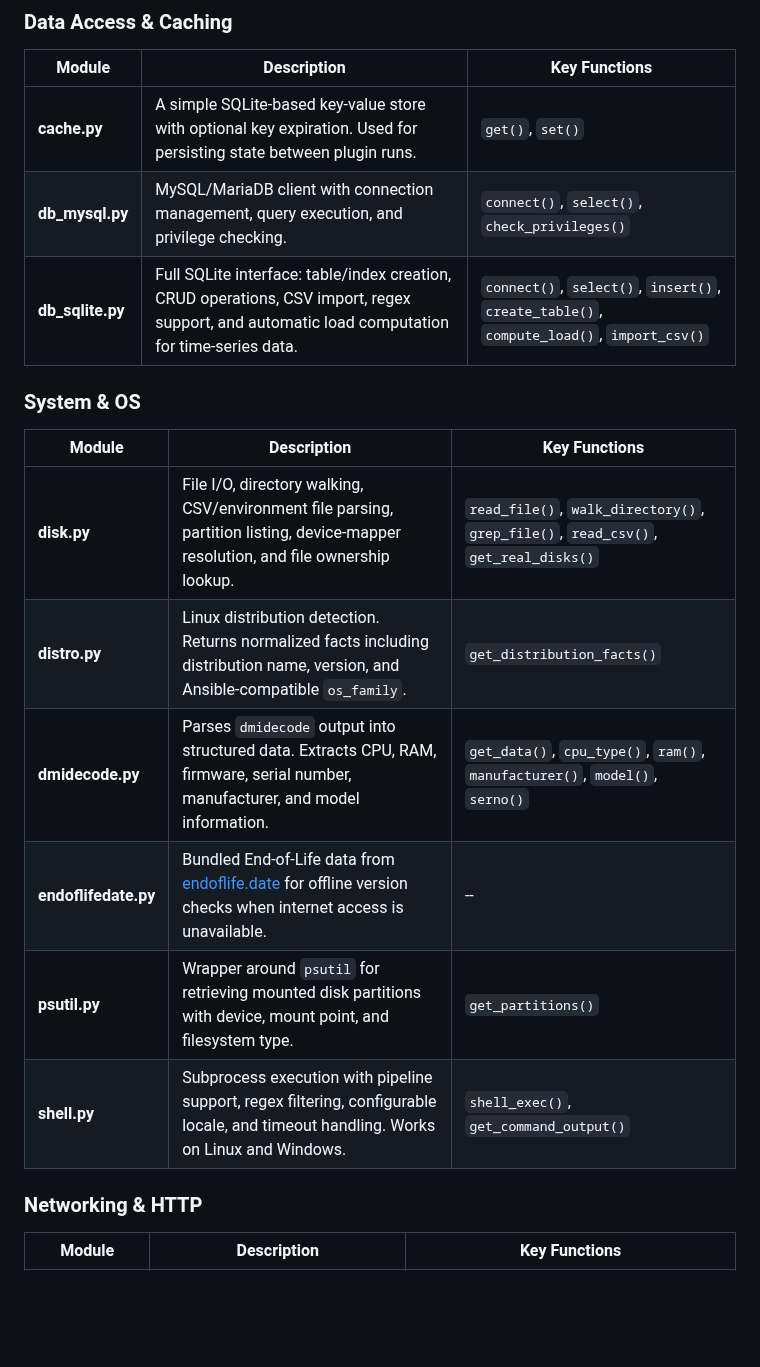
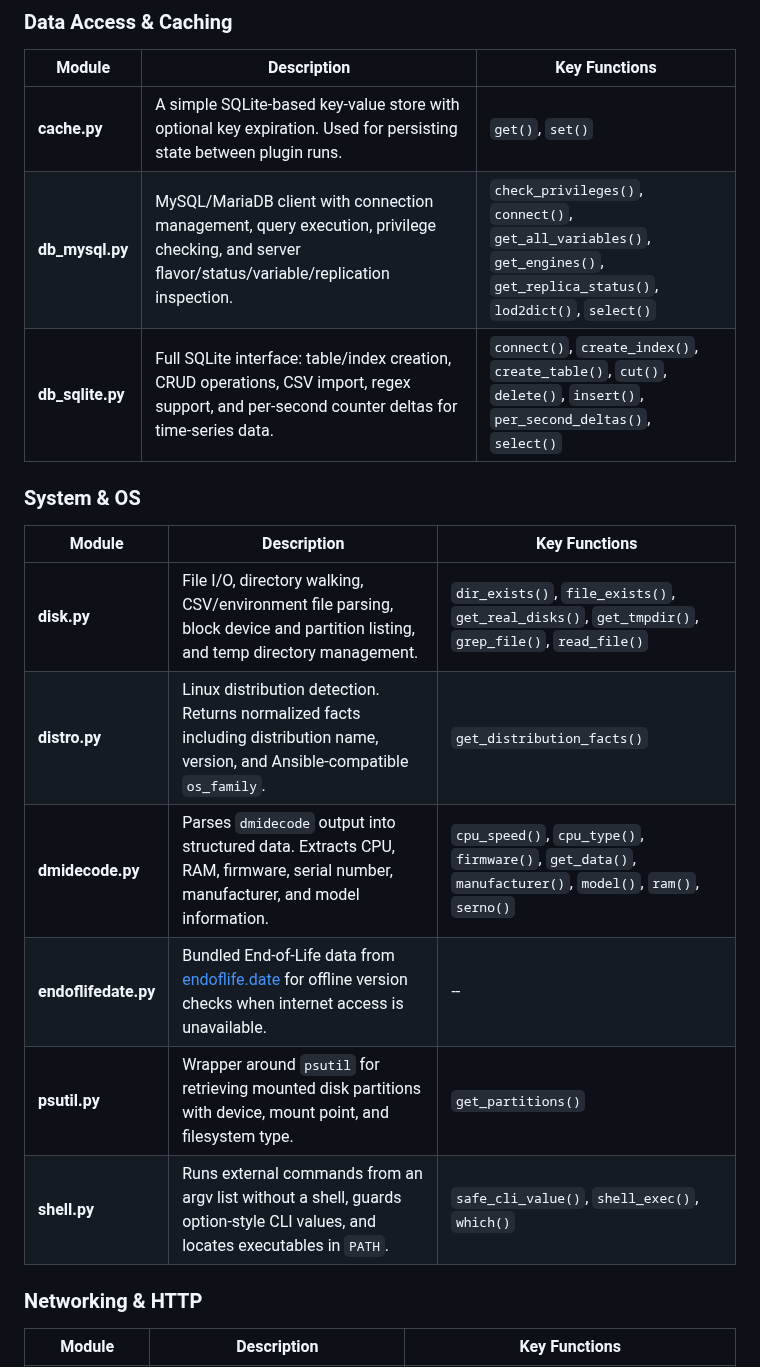
Before and after one commit to Linuxfabrik/lib, a Markdown page: README.md, the part around one of its changes. Drawn GitHub-style; blank space fills up the shorter version.

```diff
--- a/README.md
+++ b/README.md
@@ -82,20 +82,20 @@ These libraries are built with a clear set of priorities:
 | Module | Description | Key Functions |
 |--------|-------------|---------------|
 | **cache.py** | A simple SQLite-based key-value store with optional key expiration. Used for persisting state between plugin runs. | `get()`, `set()` |
-| **db_mysql.py** | MySQL/MariaDB client with connection management, query execution, and privilege checking. | `connect()`, `select()`, `check_privileges()` |
-| **db_sqlite.py** | Full SQLite interface: table/index creation, CRUD operations, CSV import, regex support, and automatic load computation for time-series data. | `connect()`, `select()`, `insert()`, `create_table()`, `compute_load()`, `import_csv()` |
+| **db_mysql.py** | MySQL/MariaDB client with connection management, query execution, privilege checking, and server flavor/status/variable/replication inspection. | `check_privileges()`, `connect()`, `get_all_variables()`, `get_engines()`, `get_replica_status()`, `lod2dict()`, `select()` |
+| **db_sqlite.py** | Full SQLite interface: table/index creation, CRUD operations, CSV import, regex support, and per-second counter deltas for time-series data. | `connect()`, `create_index()`, `create_table()`, `cut()`, `delete()`, `insert()`, `per_second_deltas()`, `select()` |
 
 
 ### System & OS
 
 | Module | Description | Key Functions |
 |--------|-------------|---------------|
-| **disk.py** | File I/O, directory walking, CSV/environment file parsing, partition listing, device-mapper resolution, and file ownership lookup. | `read_file()`, `walk_directory()`, `grep_file()`, `read_csv()`, `get_real_disks()` |
+| **disk.py** | File I/O, directory walking, CSV/environment file parsing, block device and partition listing, and temp directory management. | `dir_exists()`, `file_exists()`, `get_real_disks()`, `get_tmpdir()`, `grep_file()`, `read_file()` |
 | **distro.py** | Linux distribution detection. Returns normalized facts including distribution name, version, and Ansible-compatible `os_family`. | `get_distribution_facts()` |
-| **dmidecode.py** | Parses `dmidecode` output into structured data. Extracts CPU, RAM, firmware, serial number, manufacturer, and model information. | `get_data()`, `cpu_type()`, `ram()`, `manufacturer()`, `model()`, `serno()` |
+| **dmidecode.py** | Parses `dmidecode` output into structured data. Extracts CPU, RAM, firmware, serial number, manufacturer, and model information. | `cpu_speed()`, `cpu_type()`, `firmware()`, `get_data()`, `manufacturer()`, `model()`, `ram()`, `serno()` |
 | **endoflifedate.py** | Bundled End-of-Life data from [endoflife.date](https://endoflife.date) for offline version checks when internet access is unavailable. | -- |
 | **psutil.py** | Wrapper around `psutil` for retrieving mounted disk partitions with device, mount point, and filesystem type. | `get_partitions()` |
-| **shell.py** | Subprocess execution with pipeline support, regex filtering, configurable locale, and timeout handling. Works on Linux and Windows. | `shell_exec()`, `get_command_output()` |
+| **shell.py** | Runs external commands from an argv list without a shell, guards option-style CLI values, and locates executables in `PATH`. | `safe_cli_value()`, `shell_exec()`, `which()` |
 
 
 ### Networking & HTTP
```
Also changed, not shown: other parts of README.md (+27 -25 lines).
